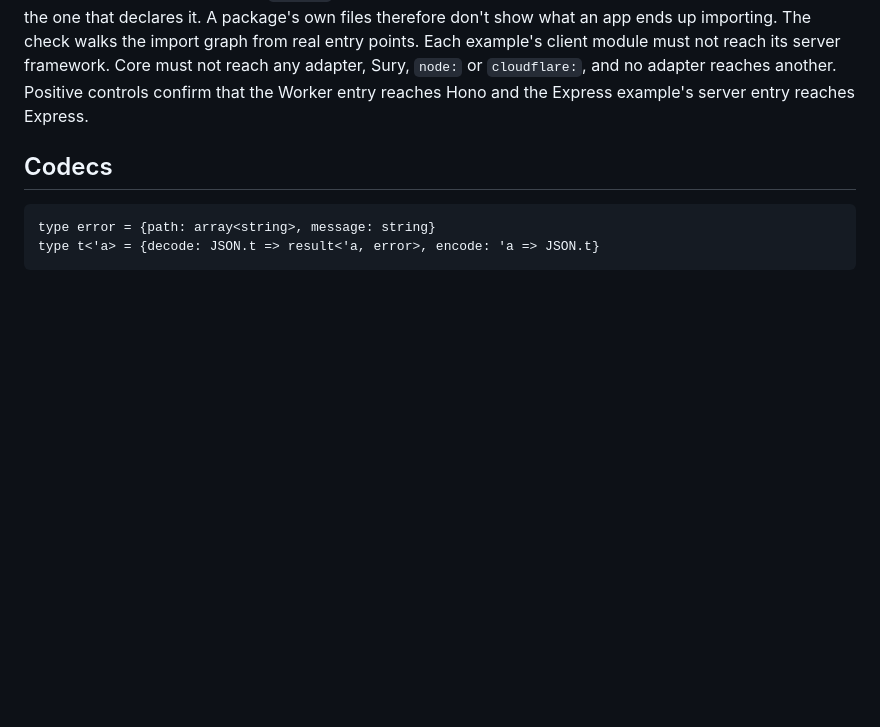
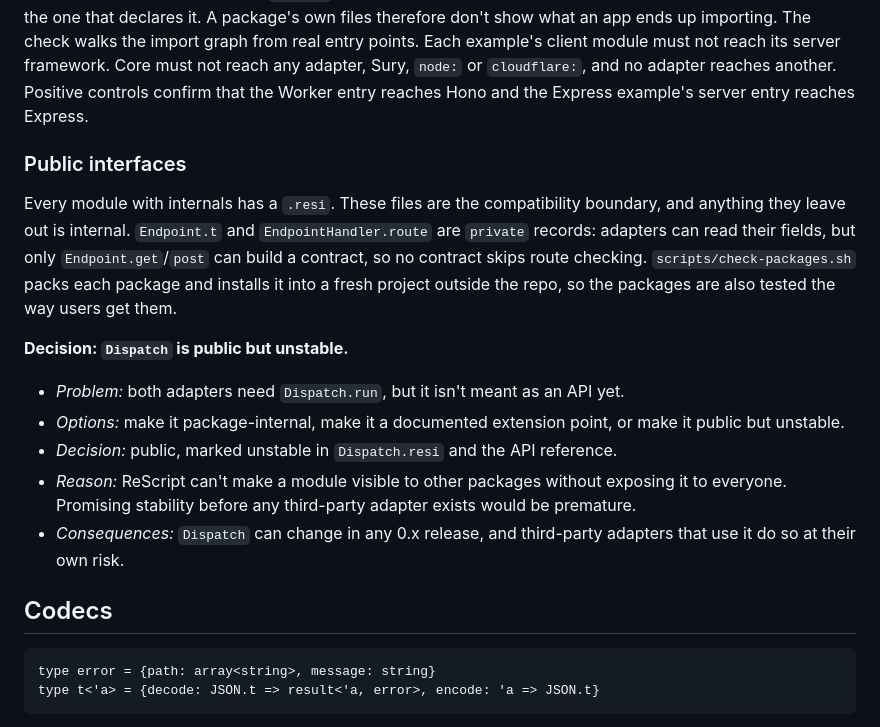
Before and after one commit to Seaside-Logic/resapi, a Markdown page: docs/architecture.md, the part around the change. GitHub-like rendering; blank space fills up the shorter version.

Commit message:
docs: public API and Dispatch stability decision
Co-Authored-By: Claude Opus 5.5 <noreply@anthropic.com>

```diff
--- a/docs/architecture.md
+++ b/docs/architecture.md
@@ -16,6 +16,17 @@ resAPI rests on one idea: an HTTP endpoint is a value, the contract, that both s
 - **`@resapi/sury`** has `SuryCodec`. It depends on core and Sury.
 
 These boundaries are checked on the compiled output by `scripts/check-isolation.mjs`. The check matters because of a ReScript detail: an `@module` external's import is emitted in the module that *calls* the external, not the one that declares it. A package's own files therefore don't show what an app ends up importing. The check walks the import graph from real entry points. Each example's client module must not reach its server framework. Core must not reach any adapter, Sury, `node:` or `cloudflare:`, and no adapter reaches another. Positive controls confirm that the Worker entry reaches Hono and the Express example's server entry reaches Express.
+
+### Public interfaces
+
+Every module with internals has a `.resi`. These files are the compatibility boundary, and anything they leave out is internal. `Endpoint.t` and `EndpointHandler.route` are `private` records: adapters can read their fields, but only `Endpoint.get`/`post` can build a contract, so no contract skips route checking. `scripts/check-packages.sh` packs each package and installs it into a fresh project outside the repo, so the packages are also tested the way users get them.
+
+**Decision: `Dispatch` is public but unstable.**
+- *Problem:* both adapters need `Dispatch.run`, but it isn't meant as an API yet.
+- *Options:* make it package-internal, make it a documented extension point, or make it public but unstable.
+- *Decision:* public, marked unstable in `Dispatch.resi` and the API reference.
+- *Reason:* ReScript can't make a module visible to other packages without exposing it to everyone. Promising stability before any third-party adapter exists would be premature.
+- *Consequences:* `Dispatch` can change in any 0.x release, and third-party adapters that use it do so at their own risk.
 
 ## Codecs
 
```
Also changed, not shown: docs/api.md (+19 -2 lines).
